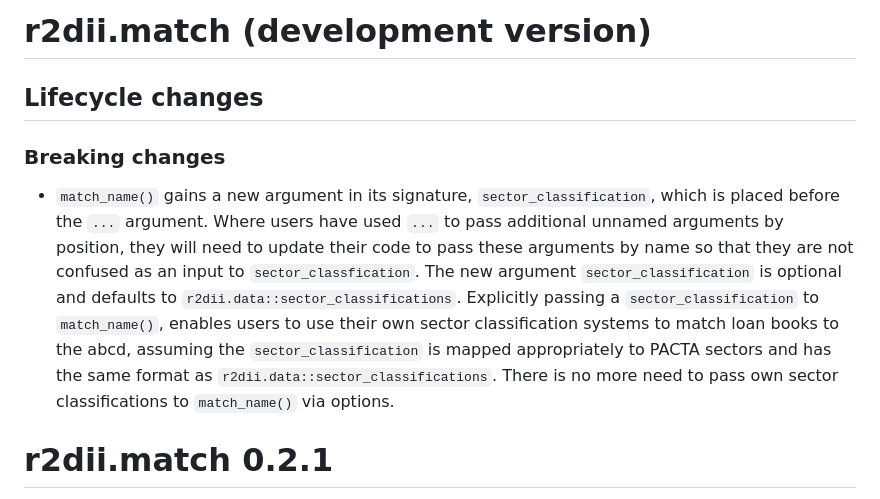
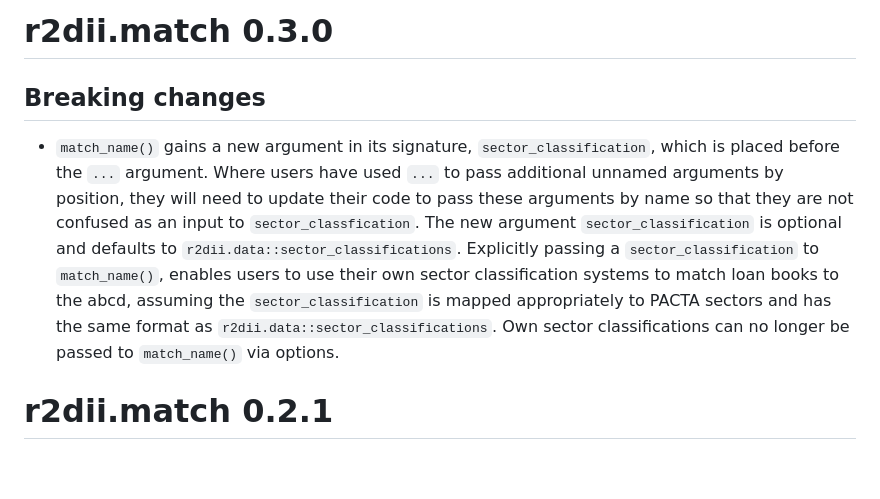
Before and after one commit to RMI-PACTA/r2dii.match, a Markdown page: NEWS.md, the part around the change. Rendered like a GitHub page; blank space fills up the shorter version.

Commit message:
polish NEWS file

```diff
--- a/NEWS.md
+++ b/NEWS.md
@@ -1,10 +1,8 @@
-# r2dii.match (development version)
+# r2dii.match 0.3.0
 
-## Lifecycle changes
+## Breaking changes
 
-### Breaking changes
-
-* `match_name()` gains a new argument in its signature, `sector_classification`, which is placed before the `...` argument. Where users have used `...` to pass additional unnamed arguments by position, they will need to update their code to pass these arguments by name so that they are not confused as an input to `sector_classfication`. The new argument `sector_classification` is optional and defaults to `r2dii.data::sector_classifications`. Explicitly passing a `sector_classification` to `match_name()`, enables users to use their own sector classification systems to match loan books to the abcd, assuming the `sector_classification` is mapped appropriately to PACTA sectors and has the same format as `r2dii.data::sector_classifications`. There is no more need to pass own sector classifications to `match_name()` via options.
+* `match_name()` gains a new argument in its signature, `sector_classification`, which is placed before the `...` argument. Where users have used `...` to pass additional unnamed arguments by position, they will need to update their code to pass these arguments by name so that they are not confused as an input to `sector_classfication`. The new argument `sector_classification` is optional and defaults to `r2dii.data::sector_classifications`. Explicitly passing a `sector_classification` to `match_name()`, enables users to use their own sector classification systems to match loan books to the abcd, assuming the `sector_classification` is mapped appropriately to PACTA sectors and has the same format as `r2dii.data::sector_classifications`. Own sector classifications can no longer be passed to `match_name()` via options.
 
 # r2dii.match 0.2.1
 
```
